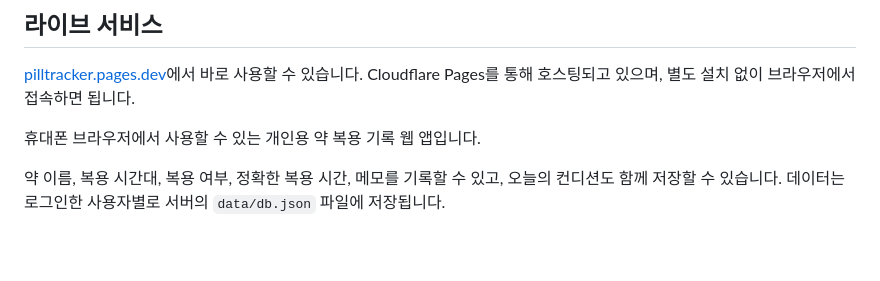
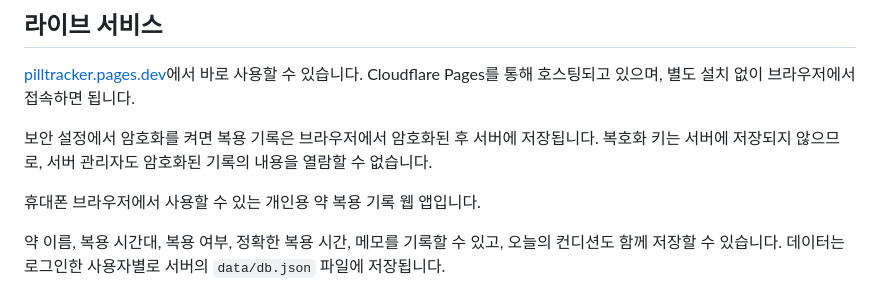
Before and after one commit to minseok10/pilltracker, a Markdown page: README.md, the part around the change. GitHub-like rendering; blank space fills up the shorter version.

Commit message:
Add encryption privacy note to live service README

```diff
--- a/README.md
+++ b/README.md
@@ -3,6 +3,8 @@
 ## 라이브 서비스
 
 [pilltracker.pages.dev](https://pilltracker.pages.dev)에서 바로 사용할 수 있습니다. Cloudflare Pages를 통해 호스팅되고 있으며, 별도 설치 없이 브라우저에서 접속하면 됩니다.
+
+보안 설정에서 암호화를 켜면 복용 기록은 브라우저에서 암호화된 후 서버에 저장됩니다. 복호화 키는 서버에 저장되지 않으므로, 서버 관리자도 암호화된 기록의 내용을 열람할 수 없습니다.
 
 휴대폰 브라우저에서 사용할 수 있는 개인용 약 복용 기록 웹 앱입니다.
 
```
